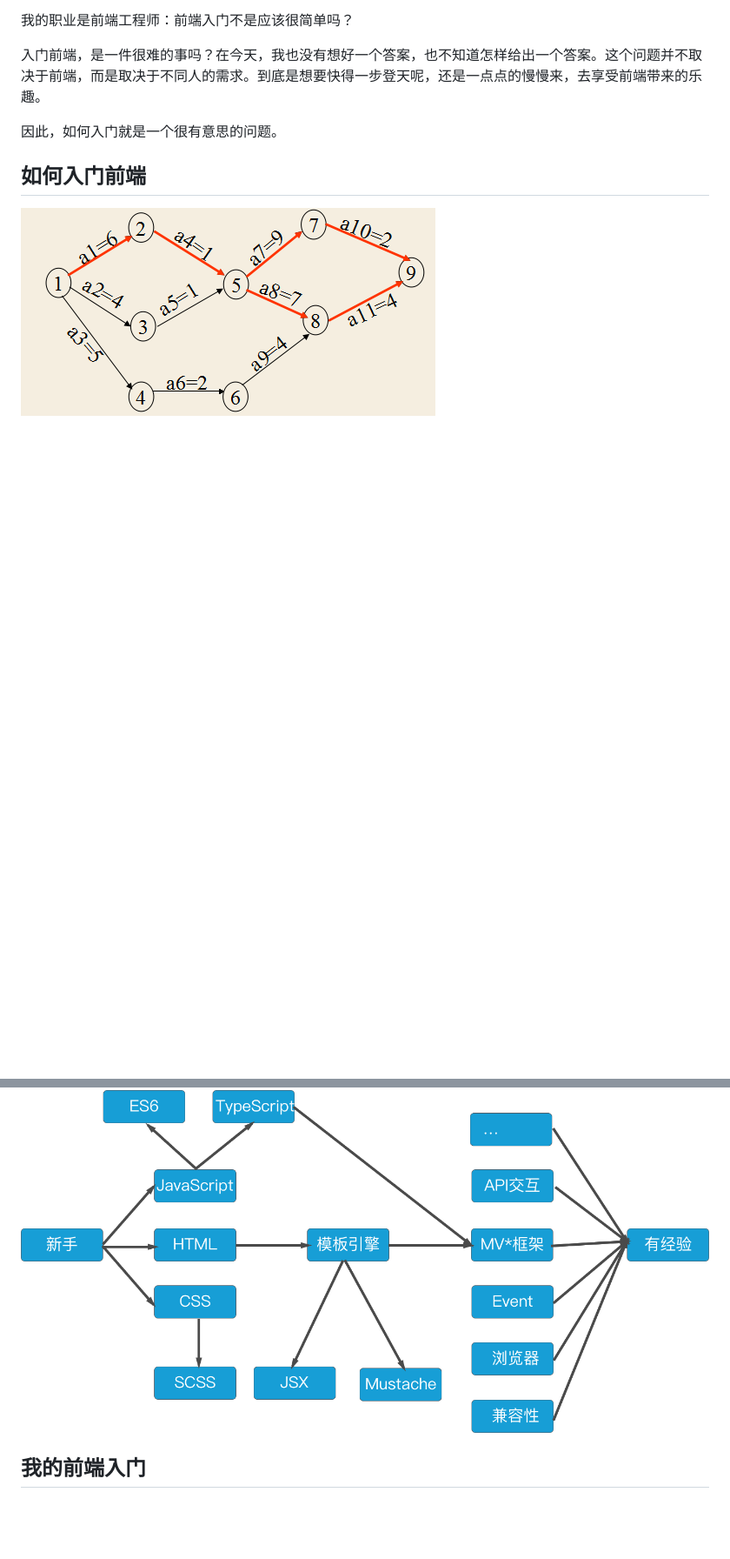
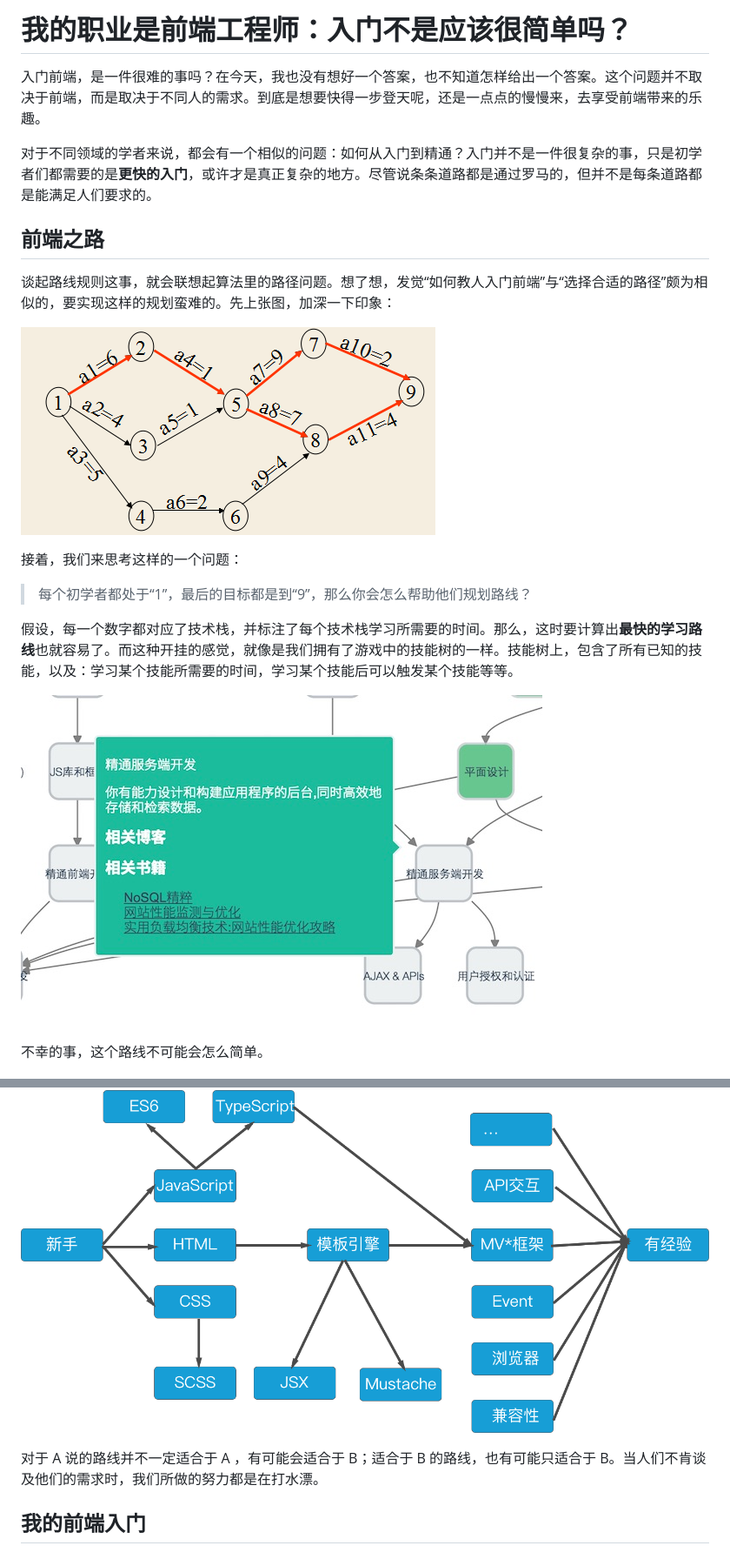
Before and after one commit to phodal/fe, a Markdown page: chapters/chapter-2.md, 2 parts joined by grey strips. Shown: that part at 87% size. GitHub-like rendering; pictures changed too: images/sherlock.jpg (added); blank space fills up the shorter version.

Commit message:
thinking in roadmap

```diff
--- a/chapters/chapter-2.md
+++ b/chapters/chapter-2.md
@@ -1,18 +1,31 @@
-我的职业是前端工程师：前端入门不是应该很简单吗？
+我的职业是前端工程师：入门不是应该很简单吗？
+===
 
 入门前端，是一件很难的事吗？在今天，我也没有想好一个答案，也不知道怎样给出一个答案。这个问题并不取决于前端，而是取决于不同人的需求。到底是想要快得一步登天呢，还是一点点的慢慢来，去享受前端带来的乐趣。
 
-因此，如何入门就是一个很有意思的问题。
+对于不同领域的学者来说，都会有一个相似的问题：如何从入门到精通？入门并不是一件很复杂的事，只是初学者们都需要的是**更快的入门**，或许才是真正复杂的地方。尽管说条条道路都是通过罗马的，但并不是每条道路都是能满足人们要求的。
 
-
-如何入门前端
+前端之路
 ---
 
-
+谈起路线规则这事，就会联想起算法里的路径问题。想了想，发觉“如何教人入门前端”与“选择合适的路径”颇为相似的，要实现这样的规划蛮难的。先上张图，加深一下印象：
 
 ![最短路径](../images/short-path.jpg)
 
+接着，我们来思考这样的一个问题：
+
+> 每个初学者都处于“1”，最后的目标都是到“9”，那么你会怎么帮助他们规划路线？
+
+假设，每一个数字都对应了技术栈，并标注了每个技术栈学习所需要的时间。那么，这时要计算出**最快的学习路线**也就容易了。而这种开挂的感觉，就像是我们拥有了游戏中的技能树的一样。技能树上，包含了所有已知的技能，以及：学习某个技能所需要的时间，学习某个技能后可以触发某个技能等等。
+
+![技能树](../images/sherlock.jpg)
+
+不幸的事，这个路线不可能会怎么简单。
+
 ![简单的前端学习路径](../images/fe-path.png)
+
+对于 A 说的路线并不一定适合于 A ，有可能会适合于 B；适合于 B 的路线，也有可能只适合于 B。当人们不肯谈及他们的需求时，我们所做的努力都是在打水漂。
+
 
 我的前端入门
 ---
```
